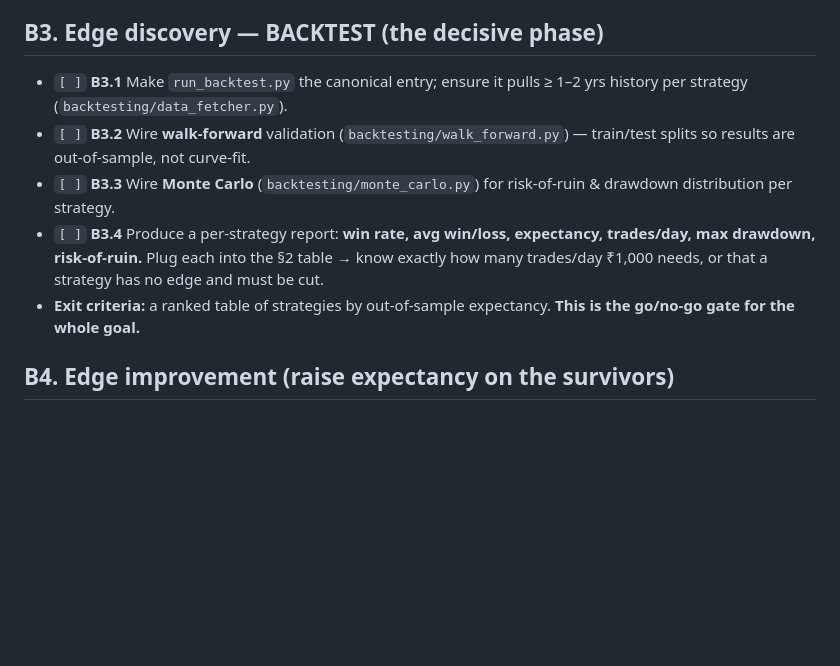
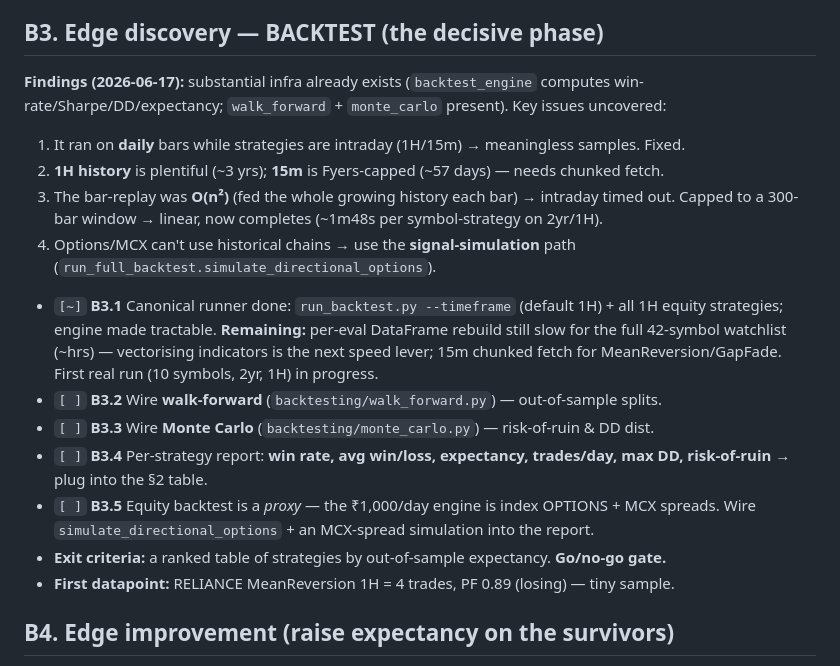
Before and after one commit to lourdurajesh/trading-bot, a Markdown page: PROJECT_PLAN.md, the part around the change. GitHub-like rendering; blank space fills up the shorter version.

Commit message:
Update PROJECT_PLAN B3 findings + status

```diff
--- a/PROJECT_PLAN.md
+++ b/PROJECT_PLAN.md
@@ -190,17 +190,27 @@ before measuring is guessing.
 
 ## B3. Edge discovery — BACKTEST (the decisive phase)
 
-- `[ ]` **B3.1** Make `run_backtest.py` the canonical entry; ensure it pulls ≥ 1–2 yrs history
-  per strategy (`backtesting/data_fetcher.py`).
-- `[ ]` **B3.2** Wire **walk-forward** validation (`backtesting/walk_forward.py`) — train/test
-  splits so results are out-of-sample, not curve-fit.
-- `[ ]` **B3.3** Wire **Monte Carlo** (`backtesting/monte_carlo.py`) for risk-of-ruin & drawdown
-  distribution per strategy.
-- `[ ]` **B3.4** Produce a per-strategy report: **win rate, avg win/loss, expectancy,
-  trades/day, max drawdown, risk-of-ruin.** Plug each into the §2 table → know exactly how many
-  trades/day ₹1,000 needs, or that a strategy has no edge and must be cut.
-- **Exit criteria:** a ranked table of strategies by out-of-sample expectancy. **This is the
-  go/no-go gate for the whole goal.**
+**Findings (2026-06-17):** substantial infra already exists (`backtest_engine` computes
+win-rate/Sharpe/DD/expectancy; `walk_forward` + `monte_carlo` present). Key issues uncovered:
+1. It ran on **daily** bars while strategies are intraday (1H/15m) → meaningless samples. Fixed.
+2. **1H history** is plentiful (~3 yrs); **15m** is Fyers-capped (~57 days) — needs chunked fetch.
+3. The bar-replay was **O(n²)** (fed the whole growing history each bar) → intraday timed out.
+   Capped to a 300-bar window → linear, now completes (~1m48s per symbol-strategy on 2yr/1H).
+4. Options/MCX can't use historical chains → use the **signal-simulation** path
+   (`run_full_backtest.simulate_directional_options`).
+
+- `[~]` **B3.1** Canonical runner done: `run_backtest.py --timeframe` (default 1H) + all 1H equity
+  strategies; engine made tractable. **Remaining:** per-eval DataFrame rebuild still slow for the
+  full 42-symbol watchlist (~hrs) — vectorising indicators is the next speed lever; 15m chunked
+  fetch for MeanReversion/GapFade. First real run (10 symbols, 2yr, 1H) in progress.
+- `[ ]` **B3.2** Wire **walk-forward** (`backtesting/walk_forward.py`) — out-of-sample splits.
+- `[ ]` **B3.3** Wire **Monte Carlo** (`backtesting/monte_carlo.py`) — risk-of-ruin & DD dist.
+- `[ ]` **B3.4** Per-strategy report: **win rate, avg win/loss, expectancy, trades/day, max DD,
+  risk-of-ruin** → plug into the §2 table.
+- `[ ]` **B3.5** Equity backtest is a *proxy* — the ₹1,000/day engine is index OPTIONS + MCX
+  spreads. Wire `simulate_directional_options` + an MCX-spread simulation into the report.
+- **Exit criteria:** a ranked table of strategies by out-of-sample expectancy. **Go/no-go gate.**
+- **First datapoint:** RELIANCE MeanReversion 1H = 4 trades, PF 0.89 (losing) — tiny sample.
 
 ## B4. Edge improvement (raise expectancy on the survivors)
 
```
